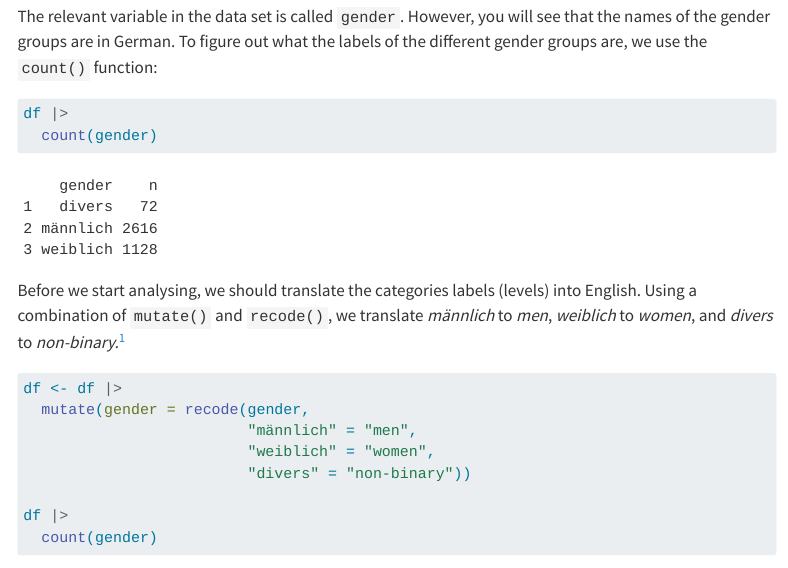
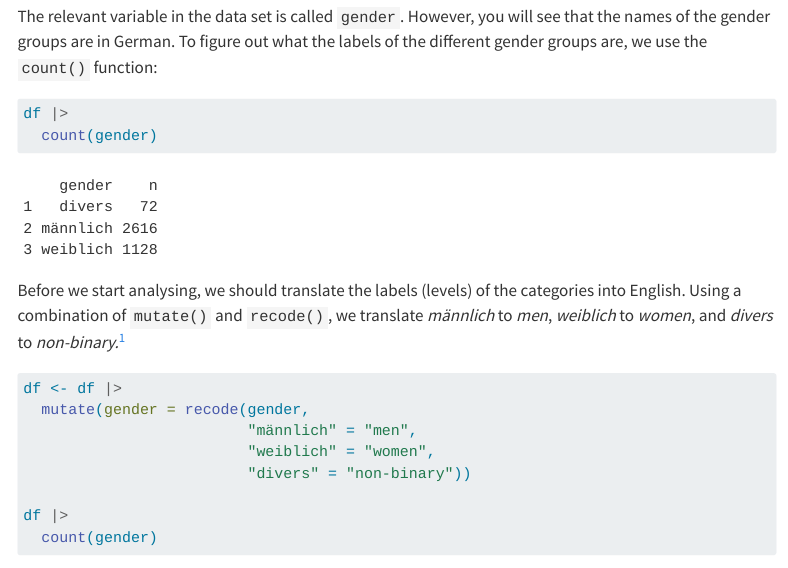
Before and after one commit to ginareinhard/emoji_semantics, a Quarto document (CS_RoseGina_inProgress.qmd): the page in a window 1100 px wide, from 4270 px down. Rendered offline with R 4.5, knitr and Pandoc in place of Quarto, with nearby package versions; some code elsewhere in the file could not run offline; menus at the side of the page are left out; long lines of code are wrapped.

Commit message:
correct mistake

````diff
--- a/CS_RoseGina_inProgress.qmd
+++ b/CS_RoseGina_inProgress.qmd
@@ -214,7 +214,7 @@ df |>
 
 ```
 
-Before we start analysing, we should translate the categories labels (levels) into English. Using a combination of `mutate()` and `recode()`, we translate *männlich* to *men*, *weiblich* to *women*, and *divers* to *non-binary.*[^1]
+Before we start analysing, we should translate the labels (levels) of the categories into English. Using a combination of `mutate()` and `recode()`, we translate *männlich* to *men*, *weiblich* to *women*, and *divers* to *non-binary.*[^1]
 
 [^1]: We decided to translate '*divers*' as 'non-binary', as this is the English term that @fricke2024semantic used in their paper.
 
````
